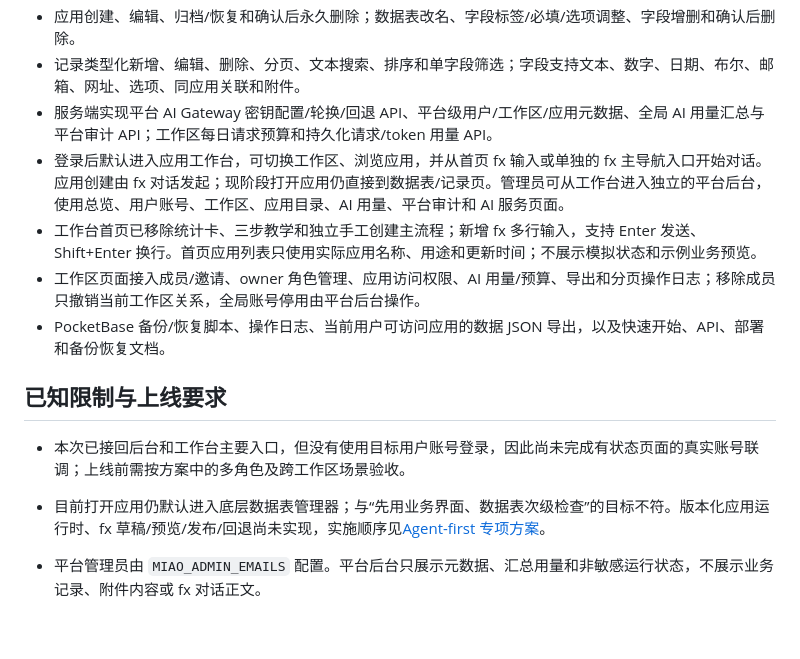
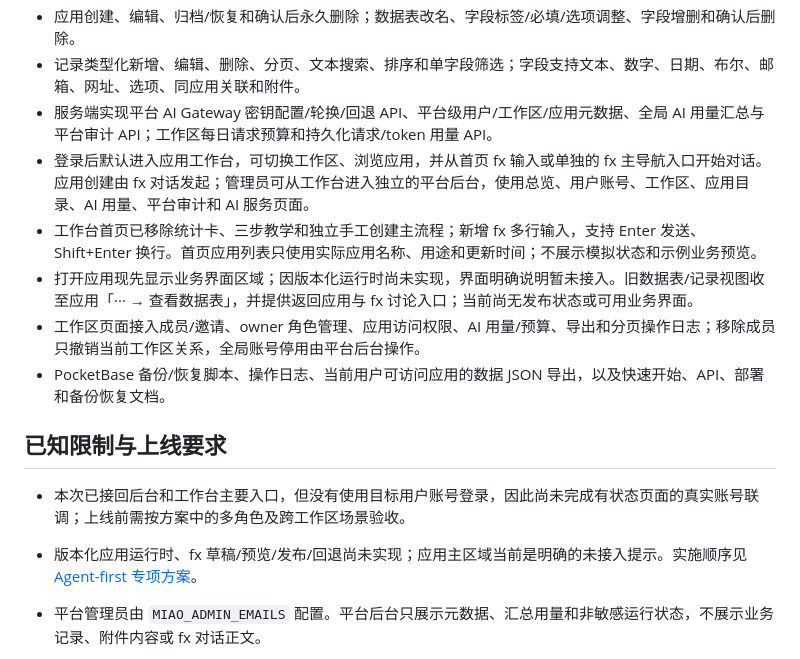
Before and after one commit to tans/miao, a Markdown page: docs/PRODUCT_REVIEW.md, the part around the change. Rendered like a GitHub page; blank space fills up the shorter version.

```diff
--- a/docs/PRODUCT_REVIEW.md
+++ b/docs/PRODUCT_REVIEW.md
@@ -14,15 +14,16 @@ MIAO 当前提供工作区、应用/数据表管理和 fx 助手。应用描述
 - 应用创建、编辑、归档/恢复和确认后永久删除；数据表改名、字段标签/必填/选项调整、字段增删和确认后删除。
 - 记录类型化新增、编辑、删除、分页、文本搜索、排序和单字段筛选；字段支持文本、数字、日期、布尔、邮箱、网址、选项、同应用关联和附件。
 - 服务端实现平台 AI Gateway 密钥配置/轮换/回退 API、平台级用户/工作区/应用元数据、全局 AI 用量汇总与平台审计 API；工作区每日请求预算和持久化请求/token 用量 API。
-- 登录后默认进入应用工作台，可切换工作区、浏览应用，并从首页 fx 输入或单独的 fx 主导航入口开始对话。应用创建由 fx 对话发起；现阶段打开应用仍直接到数据表/记录页。管理员可从工作台进入独立的平台后台，使用总览、用户账号、工作区、应用目录、AI 用量、平台审计和 AI 服务页面。
+- 登录后默认进入应用工作台，可切换工作区、浏览应用，并从首页 fx 输入或单独的 fx 主导航入口开始对话。应用创建由 fx 对话发起；管理员可从工作台进入独立的平台后台，使用总览、用户账号、工作区、应用目录、AI 用量、平台审计和 AI 服务页面。
 - 工作台首页已移除统计卡、三步教学和独立手工创建主流程；新增 fx 多行输入，支持 Enter 发送、Shift+Enter 换行。首页应用列表只使用实际应用名称、用途和更新时间；不展示模拟状态和示例业务预览。
+- 打开应用现先显示业务界面区域；因版本化运行时尚未实现，界面明确说明暂未接入。旧数据表/记录视图收至应用「··· → 查看数据表」，并提供返回应用与 fx 讨论入口；当前尚无发布状态或可用业务界面。
 - 工作区页面接入成员/邀请、owner 角色管理、应用访问权限、AI 用量/预算、导出和分页操作日志；移除成员只撤销当前工作区关系，全局账号停用由平台后台操作。
 - PocketBase 备份/恢复脚本、操作日志、当前用户可访问应用的数据 JSON 导出，以及快速开始、API、部署和备份恢复文档。
 
 ## 已知限制与上线要求
 
 - 本次已接回后台和工作台主要入口，但没有使用目标用户账号登录，因此尚未完成有状态页面的真实账号联调；上线前需按方案中的多角色及跨工作区场景验收。
-- 目前打开应用仍默认进入底层数据表管理器；与“先用业务界面、数据表次级检查”的目标不符。版本化应用运行时、fx 草稿/预览/发布/回退尚未实现，实施顺序见[Agent-first 专项方案](AGENT_FIRST_PRODUCT_PLAN.md)。
+- 版本化应用运行时、fx 草稿/预览/发布/回退尚未实现；应用主区域当前是明确的未接入提示。实施顺序见[Agent-first 专项方案](AGENT_FIRST_PRODUCT_PLAN.md)。
 - 平台管理员由 `MIAO_ADMIN_EMAILS` 配置。平台后台只展示元数据、汇总用量和非敏感运行状态，不展示业务记录、附件内容或 fx 对话正文。
 - 工作区成员不能通过成员管理停用全局账号。平台管理员可恢复被停用用户；最后一个有效平台管理员不能自行停用或删除账号。账号自助停用会提示联系平台管理员恢复。
 
```
Also changed, not shown: docs/AGENT_FIRST_PRODUCT_PLAN.md (+5 -3 lines).
